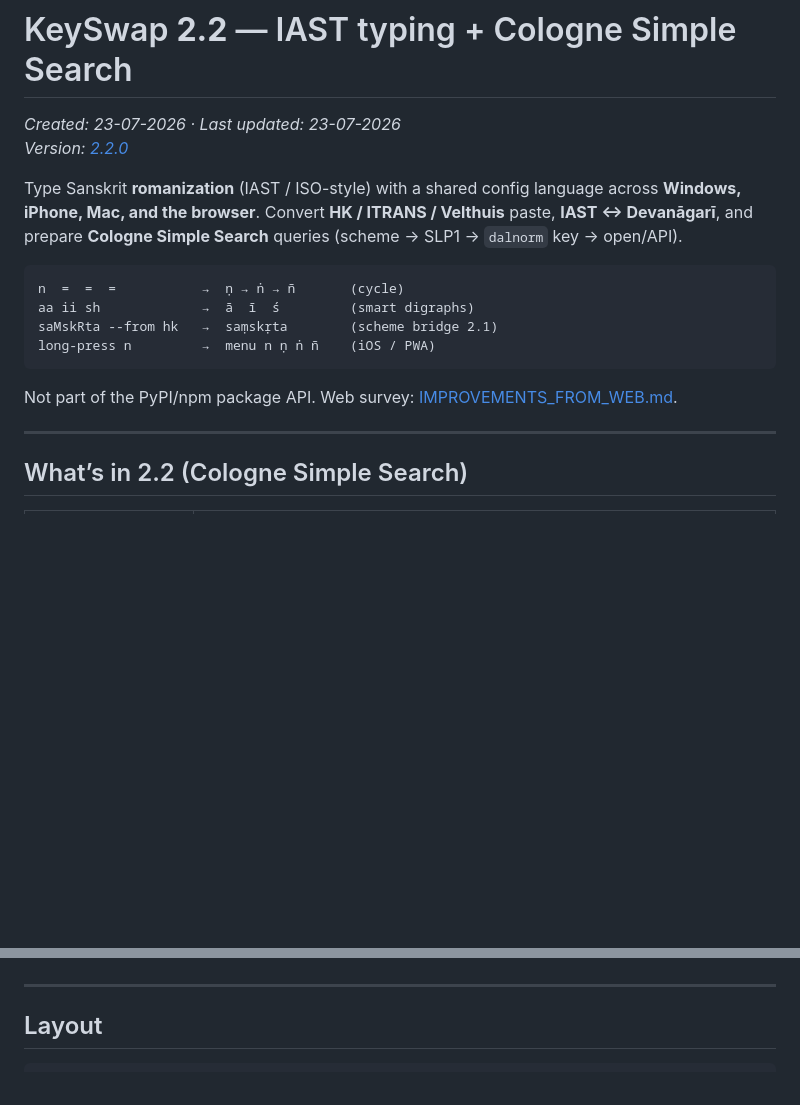
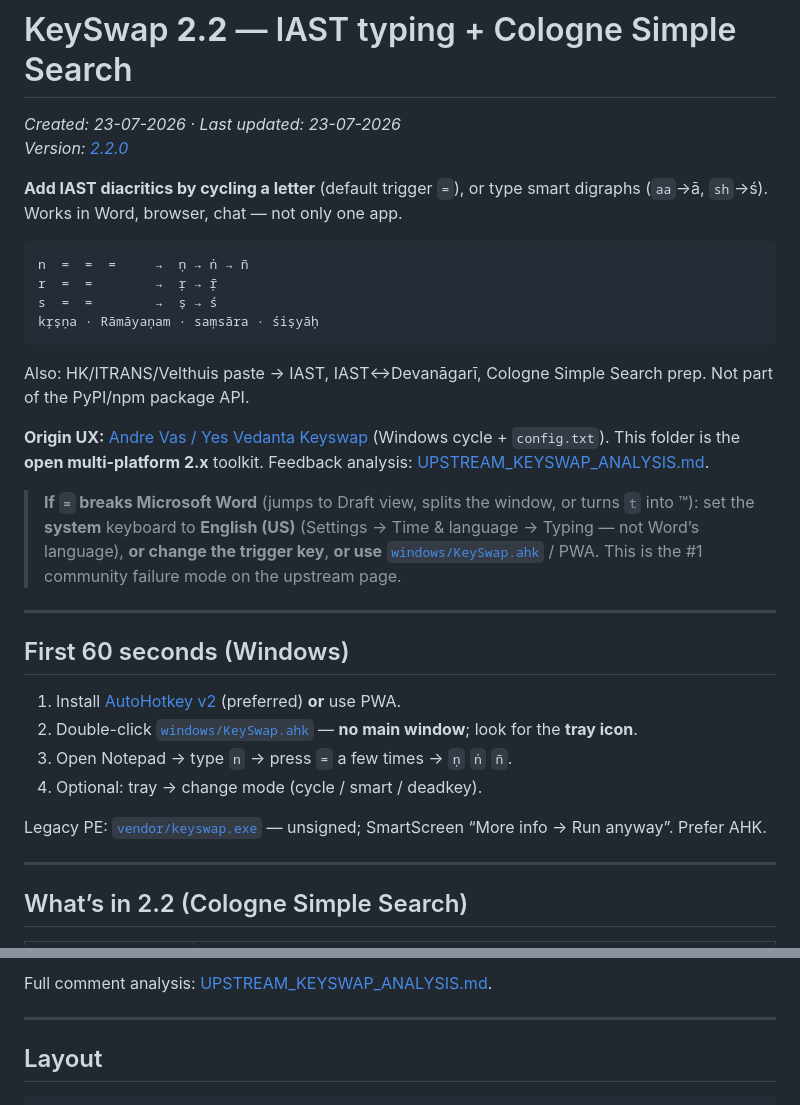
Before and after one commit to sanskrit-lexicon/sanskrit-util, a Markdown page: tools/KeySwap/README.md, 2 parts joined by grey strips. Drawn GitHub-style; blank space fills up the shorter version.

````diff
--- a/tools/KeySwap/README.md
+++ b/tools/KeySwap/README.md
@@ -3,19 +3,39 @@
 _Created: 23-07-2026 · Last updated: 23-07-2026_
 _Version: [2.2.0](VERSION)_
 
-Type Sanskrit **romanization** (IAST / ISO-style) with a shared config language
-across **Windows, iPhone, Mac, and the browser**. Convert **HK / ITRANS /
-Velthuis** paste, **IAST ↔ Devanāgarī**, and prepare **Cologne Simple Search**
-queries (scheme → SLP1 → `dalnorm` key → open/API).
+**Add IAST diacritics by cycling a letter** (default trigger `=`), or type smart
+digraphs (`aa`→ā, `sh`→ś). Works in Word, browser, chat — not only one app.
 
 ```text
-n  =  =  =           →  ṇ → ṅ → ñ       (cycle)
-aa ii sh             →  ā  ī  ś         (smart digraphs)
-saMskRta --from hk   →  saṃskṛta        (scheme bridge 2.1)
-long-press n         →  menu n ṇ ṅ ñ    (iOS / PWA)
+n  =  =  =     →  ṇ → ṅ → ñ
+r  =  =        →  ṛ → ṝ
+s  =  =        →  ṣ → ś
+kṛṣṇa · Rāmāyaṇam · saṃsāra · śiṣyāḥ
 ```
 
-Not part of the PyPI/npm package API. Web survey: [IMPROVEMENTS_FROM_WEB.md](IMPROVEMENTS_FROM_WEB.md).
+Also: HK/ITRANS/Velthuis paste → IAST, IAST↔Devanāgarī, Cologne Simple Search
+prep. Not part of the PyPI/npm package API.
+
+**Origin UX:** [Andre Vas / Yes Vedanta Keyswap](https://www.yesvedanta.com/keyswap/)
+(Windows cycle + `config.txt`). This folder is the **open multi-platform 2.x**
+toolkit. Feedback analysis: [UPSTREAM_KEYSWAP_ANALYSIS.md](UPSTREAM_KEYSWAP_ANALYSIS.md).
+
+> **If `=` breaks Microsoft Word** (jumps to Draft view, splits the window, or
+> turns `t` into ™): set the **system** keyboard to **English (US)** (Settings →
+> Time & language → Typing — not Word’s language), **or change the trigger key**,
+> **or use** [`windows/KeySwap.ahk`](windows/KeySwap.ahk) / PWA. This is the #1
+> community failure mode on the upstream page.
+
+---
+
+## First 60 seconds (Windows)
+
+1. Install [AutoHotkey v2](https://www.autohotkey.com/) (preferred) **or** use PWA.
+2. Double-click [`windows/KeySwap.ahk`](windows/KeySwap.ahk) — **no main window**; look for the **tray icon**.
+3. Open Notepad → type `n` → press `=` a few times → `ṇ` `ṅ` `ñ`.
+4. Optional: tray → change mode (cycle / smart / deadkey).
+
+Legacy PE: [`vendor/keyswap.exe`](vendor/) — unsigned; SmartScreen “More info → Run anyway”. Prefer AHK.
 
 ---
 
@@ -102,3 +163,4 @@ Copy [`windows/allowlist.example.txt`](windows/allowlist.example.txt) → `allow
+Full comment analysis: [UPSTREAM_KEYSWAP_ANALYSIS.md](UPSTREAM_KEYSWAP_ANALYSIS.md).
 
 ---
 
````
Also changed, not shown: other parts of tools/KeySwap/README.md (+44 -3 lines), CHANGELOG.md (+4 -0 lines), tools/KeySwap/UPSTREAM_KEYSWAP_ANALYSIS.md (added, +117 -0 lines).
